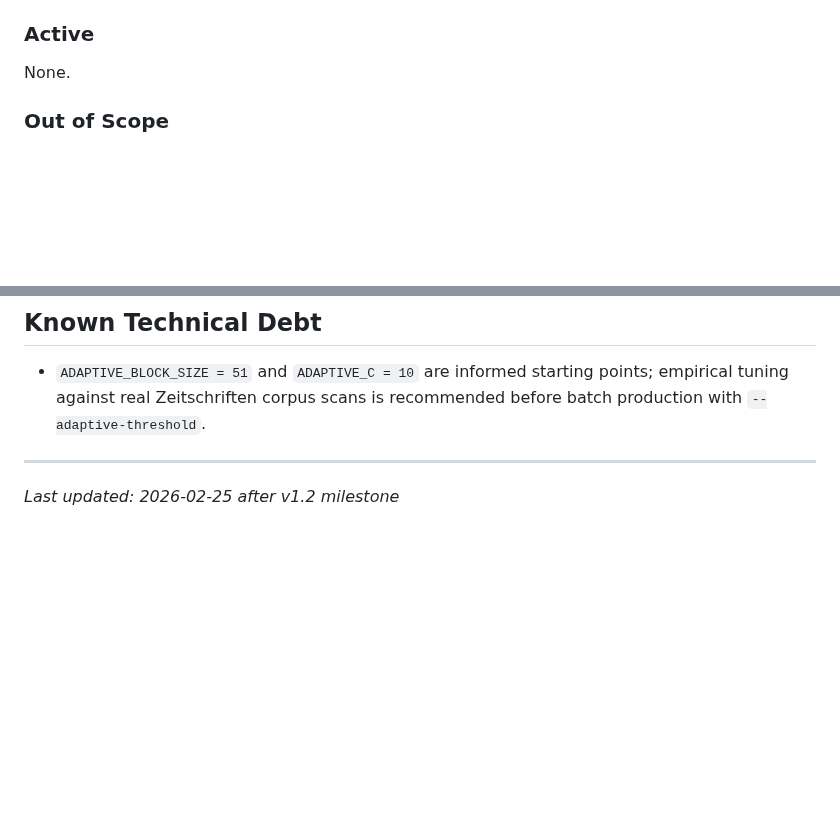
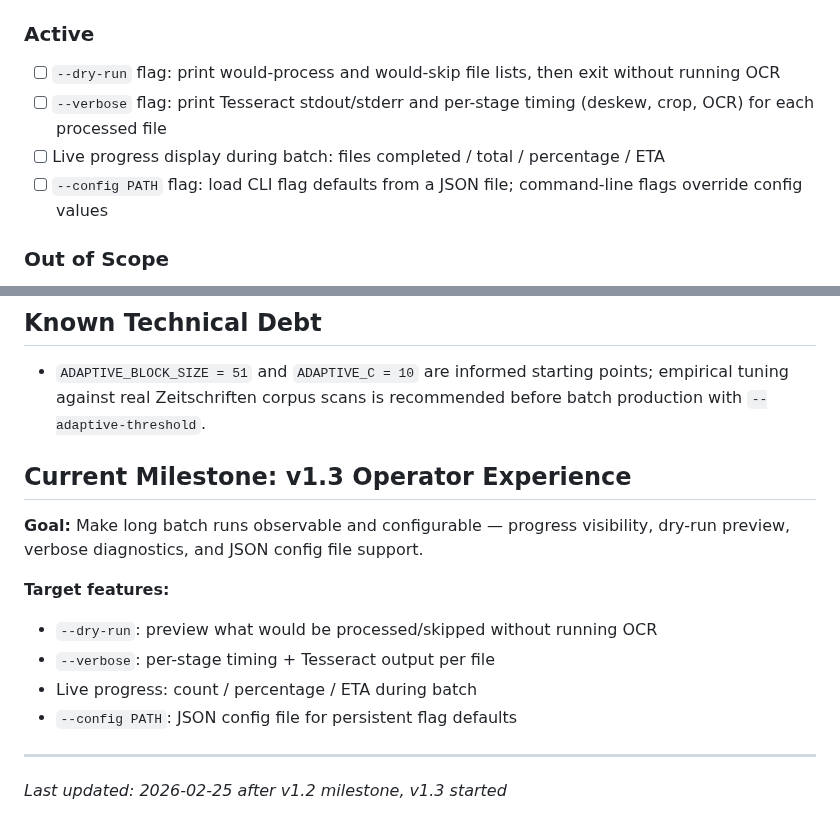
Before and after one commit to KI-ThULB/Zeitschriften-OCR, a Markdown page: .planning/PROJECT.md, 2 parts joined by grey strips. Rendered like a GitHub page; blank space fills up the shorter version.

Commit message:
docs: start milestone v1.3 Operator Experience
Goals: --dry-run, --verbose, live progress, --config JSON file

Co-Authored-By: Claude Sonnet 4.6 <noreply@anthropic.com>

```diff
--- a/.planning/PROJECT.md
+++ b/.planning/PROJECT.md
@@ -27,7 +27,10 @@ Every TIFF in the input folder gets a correctly structured ALTO 2.1 XML file, pr
 
 ### Active
 
-None.
+- [ ] `--dry-run` flag: print would-process and would-skip file lists, then exit without running OCR
+- [ ] `--verbose` flag: print Tesseract stdout/stderr and per-stage timing (deskew, crop, OCR) for each processed file
+- [ ] Live progress display during batch: files completed / total / percentage / ETA
+- [ ] `--config PATH` flag: load CLI flag defaults from a JSON file; command-line flags override config values
 
 ### Out of Scope
 
@@ -79,5 +82,15 @@ None.
 
 - `ADAPTIVE_BLOCK_SIZE = 51` and `ADAPTIVE_C = 10` are informed starting points; empirical tuning against real Zeitschriften corpus scans is recommended before batch production with `--adaptive-threshold`.
 
+## Current Milestone: v1.3 Operator Experience
+
+**Goal:** Make long batch runs observable and configurable — progress visibility, dry-run preview, verbose diagnostics, and JSON config file support.
+
+**Target features:**
+- `--dry-run`: preview what would be processed/skipped without running OCR
+- `--verbose`: per-stage timing + Tesseract output per file
+- Live progress: count / percentage / ETA during batch
+- `--config PATH`: JSON config file for persistent flag defaults
+
 ---
-*Last updated: 2026-02-25 after v1.2 milestone*
+*Last updated: 2026-02-25 after v1.2 milestone, v1.3 started*
```
Also changed, not shown: .planning/STATE.md (+6 -6 lines).
